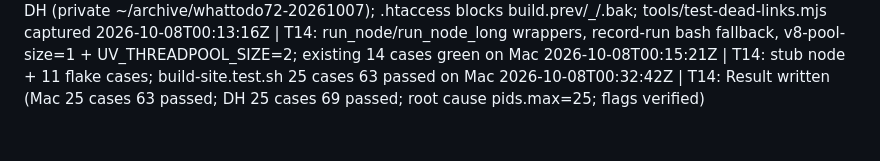
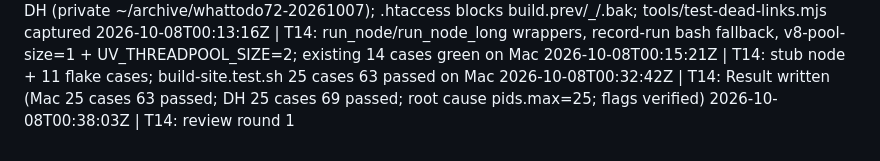
Before and after one commit to jaredzimmerman/found, a Markdown page: .ladder/LEDGER.md, the part around the change. Drawn GitHub-style.

```diff
--- a/.ladder/LEDGER.md
+++ b/.ladder/LEDGER.md
@@ -47,3 +47,4 @@
 2026-10-08T00:13:16Z | T14: run_node/run_node_long wrappers, record-run bash fallback, v8-pool-size=1 + UV_THREADPOOL_SIZE=2; existing 14 cases green on Mac
 2026-10-08T00:15:21Z | T14: stub node + 11 flake cases; build-site.test.sh 25 cases 63 passed on Mac
 2026-10-08T00:32:42Z | T14: Result written (Mac 25 cases 63 passed; DH 25 cases 69 passed; root cause pids.max=25; flags verified)
+2026-10-08T00:38:03Z | T14: review round 1
```
Also changed, not shown: .ladder/tasks/T14.md (+23 -0 lines).
